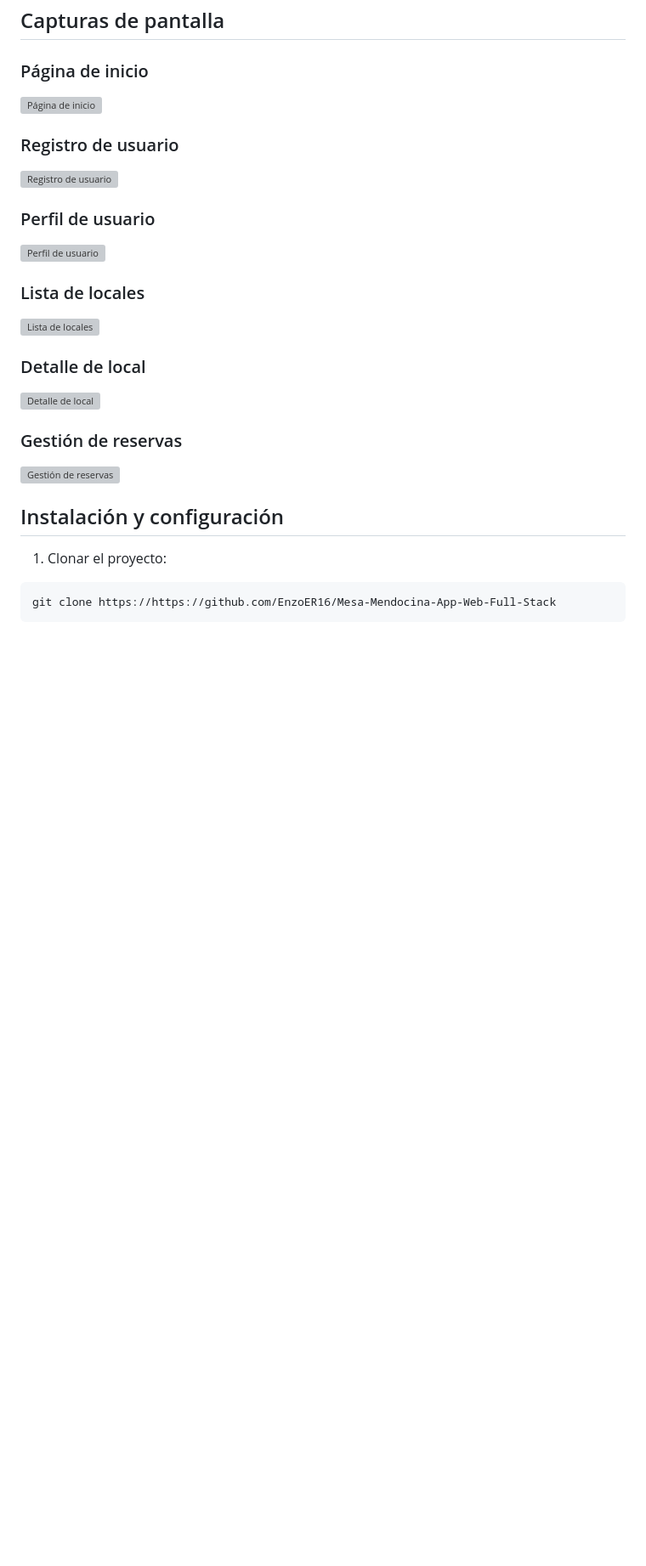
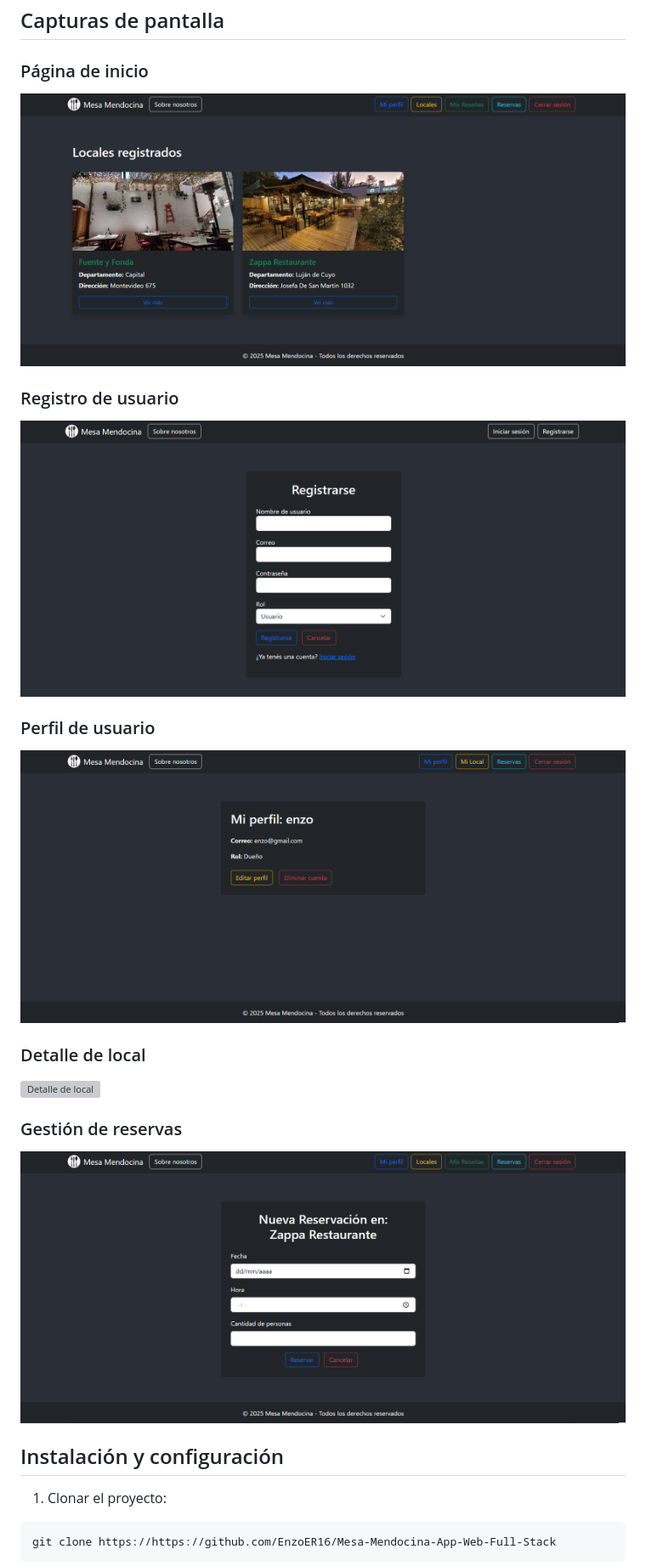
Before and after one commit to EnzoER16/Mesa-Mendocina-App-Web-Full-Stack, a Markdown page: README.md, the part around the change printed below. Shown: that part at 85% size. Drawn GitHub-style; pictures changed too: static/img/screenshots/homepage.png (added), static/img/screenshots/register.png (added), static/img/screenshots/reservation_management.png (added); blank space fills up the shorter version; grey boxes are pictures that could not be loaded.

Commit message:
screenshots added to readme

```diff
--- a/README.md
+++ b/README.md
@@ -23,15 +23,12 @@ Su objetivo es facilitar a usuarios locales y turistas el acceso a información
 ## Capturas de pantalla
 
 ### Página de inicio
-![Página de inicio](screenshots/homepage.png)
+![Página de inicio](static/img/screenshots/homepage.png)
 
 ### Registro de usuario
-![Registro de usuario](screenshots/register.png)
+![Registro de usuario](static/img/screenshots/register.png)
 
 ### Perfil de usuario
-![Perfil de usuario](screenshots/user_profile.png)
-
-### Lista de locales
-![Lista de locales](screenshots/location_list.png)
+![Perfil de usuario](static/img/screenshots/user_profile.png)
 
 ### Detalle de local
@@ -39,6 +36,6 @@ Su objetivo es facilitar a usuarios locales y turistas el acceso a información
 
 ### Gestión de reservas
-![Gestión de reservas](screenshots/reservation_management.png)
+![Gestión de reservas](static/img/screenshots/reservation_management.png)
 
 ## Instalación y configuración
 
```
Also changed, not shown: other parts of README.md (+5 -1 lines), 1 other file.
